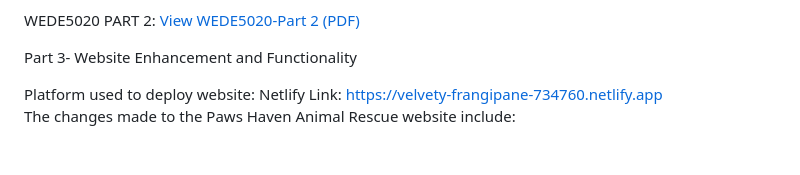
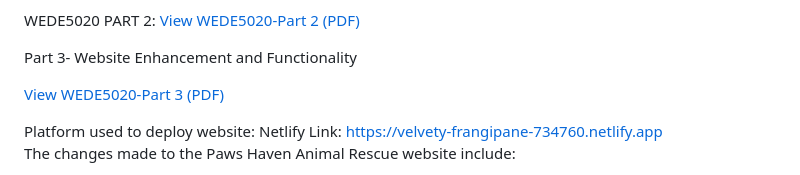
Before and after one commit to ImanNolly/WEDE5020, a Markdown page: README.md, the part around the change. Drawn GitHub-style; blank space fills up the shorter version.

```diff
--- a/README.md
+++ b/README.md
@@ -26,6 +26,8 @@ WEDE5020 PART 2:
 [View WEDE5020-Part 2 (PDF)](WEDE5020-Part-2.pdf)
 
 Part 3- Website Enhancement and Functionality
+
+[View WEDE5020-Part 3 (PDF)](documents/WEDE5020-Part-3.pdf)
 
 Platform used to deploy website: Netlify
 Link: https://velvety-frangipane-734760.netlify.app
```
